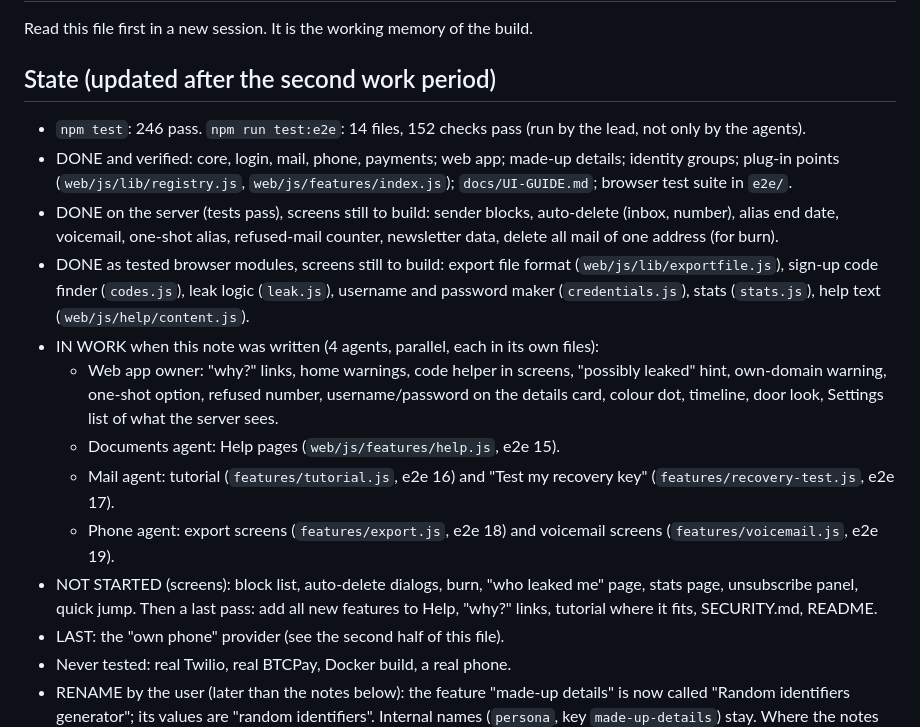
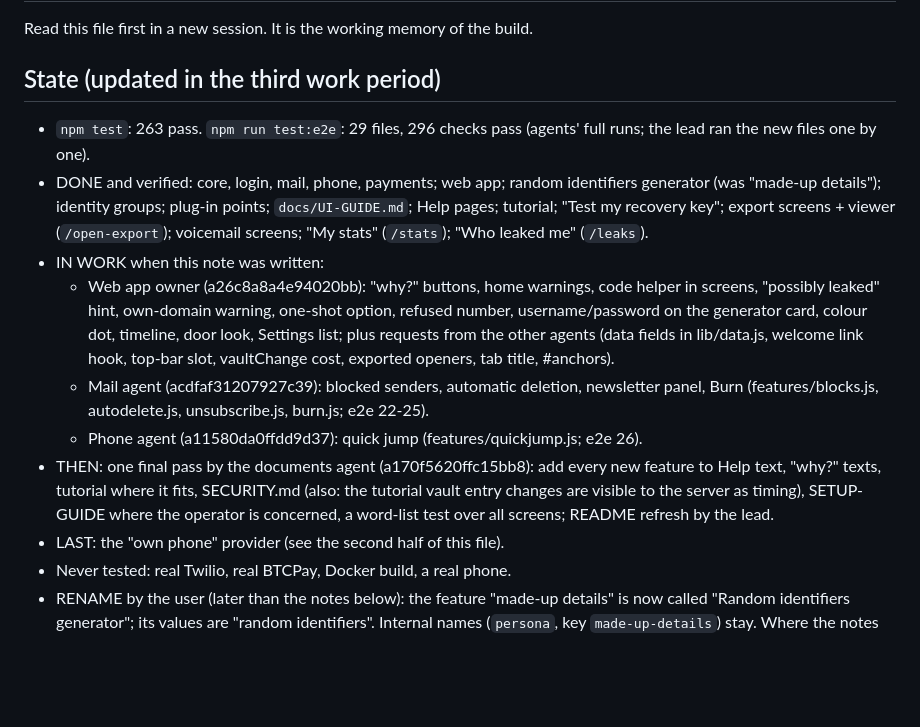
Before and after one commit to BobRoss214/Games, a Markdown page: identity-hub/docs/HANDOFF.md, the part around the change. GitHub-like rendering; blank space fills up the shorter version.

Commit message:
Identity hub: hand-over notes updated
Co-Authored-By: Claude Fable 5.2 <noreply@anthropic.com>
Claude-Session: https://claude.ai/code/session_013PEKJyBBXYQnX2tnVXmSMj

```diff
--- a/identity-hub/docs/HANDOFF.md
+++ b/identity-hub/docs/HANDOFF.md
@@ -2,17 +2,14 @@
 
 Read this file first in a new session. It is the working memory of the build.
 
-## State (updated after the second work period)
-- `npm test`: 246 pass. `npm run test:e2e`: 14 files, 152 checks pass (run by the lead, not only by the agents).
-- DONE and verified: core, login, mail, phone, payments; web app; made-up details; identity groups; plug-in points (`web/js/lib/registry.js`, `web/js/features/index.js`); `docs/UI-GUIDE.md`; browser test suite in `e2e/`.
-- DONE on the server (tests pass), screens still to build: sender blocks, auto-delete (inbox, number), alias end date, voicemail, one-shot alias, refused-mail counter, newsletter data, delete all mail of one address (for burn).
-- DONE as tested browser modules, screens still to build: export file format (`web/js/lib/exportfile.js`), sign-up code finder (`codes.js`), leak logic (`leak.js`), username and password maker (`credentials.js`), stats (`stats.js`), help text (`web/js/help/content.js`).
-- IN WORK when this note was written (4 agents, parallel, each in its own files):
-  - Web app owner: "why?" links, home warnings, code helper in screens, "possibly leaked" hint, own-domain warning, one-shot option, refused number, username/password on the details card, colour dot, timeline, door look, Settings list of what the server sees.
-  - Documents agent: Help pages (`web/js/features/help.js`, e2e 15).
-  - Mail agent: tutorial (`features/tutorial.js`, e2e 16) and "Test my recovery key" (`features/recovery-test.js`, e2e 17).
-  - Phone agent: export screens (`features/export.js`, e2e 18) and voicemail screens (`features/voicemail.js`, e2e 19).
-- NOT STARTED (screens): block list, auto-delete dialogs, burn, "who leaked me" page, stats page, unsubscribe panel, quick jump. Then a last pass: add all new features to Help, "why?" links, tutorial where it fits, SECURITY.md, README.
+## State (updated in the third work period)
+- `npm test`: 263 pass. `npm run test:e2e`: 29 files, 296 checks pass (agents' full runs; the lead ran the new files one by one).
+- DONE and verified: core, login, mail, phone, payments; web app; random identifiers generator (was "made-up details"); identity groups; plug-in points; `docs/UI-GUIDE.md`; Help pages; tutorial; "Test my recovery key"; export screens + viewer (`/open-export`); voicemail screens; "My stats" (`/stats`); "Who leaked me" (`/leaks`).
+- IN WORK when this note was written:
+  - Web app owner (a26c8a8a4e94020bb): "why?" buttons, home warnings, code helper in screens, "possibly leaked" hint, own-domain warning, one-shot option, refused number, username/password on the generator card, colour dot, timeline, door look, Settings list; plus requests from the other agents (data fields in lib/data.js, welcome link hook, top-bar slot, vaultChange cost, exported openers, tab title, #anchors).
+  - Mail agent (acdfaf31207927c39): blocked senders, automatic deletion, newsletter panel, Burn (features/blocks.js, autodelete.js, unsubscribe.js, burn.js; e2e 22-25).
+  - Phone agent (a11580da0ffdd9d37): quick jump (features/quickjump.js; e2e 26).
+- THEN: one final pass by the documents agent (a170f5620ffc15bb8): add every new feature to Help text, "why?" texts, tutorial where it fits, SECURITY.md (also: the tutorial vault entry changes are visible to the server as timing), SETUP-GUIDE where the operator is concerned, a word-list test over all screens; README refresh by the lead.
 - LAST: the "own phone" provider (see the second half of this file).
 - Never tested: real Twilio, real BTCPay, Docker build, a real phone.
 - RENAME by the user (later than the notes below): the feature "made-up details" is now called "Random identifiers generator"; its values are "random identifiers". Internal names (`persona`, key `made-up-details`) stay. Where the notes below say "made-up details", read the new name.
```
